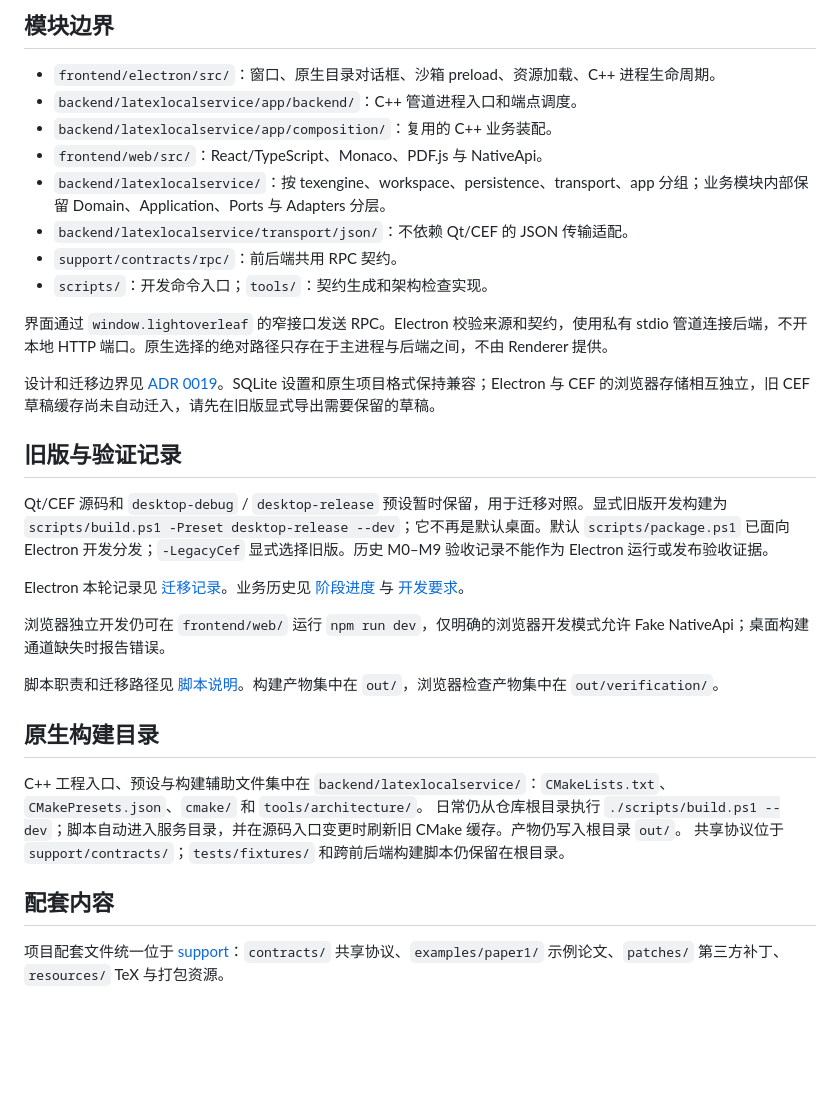
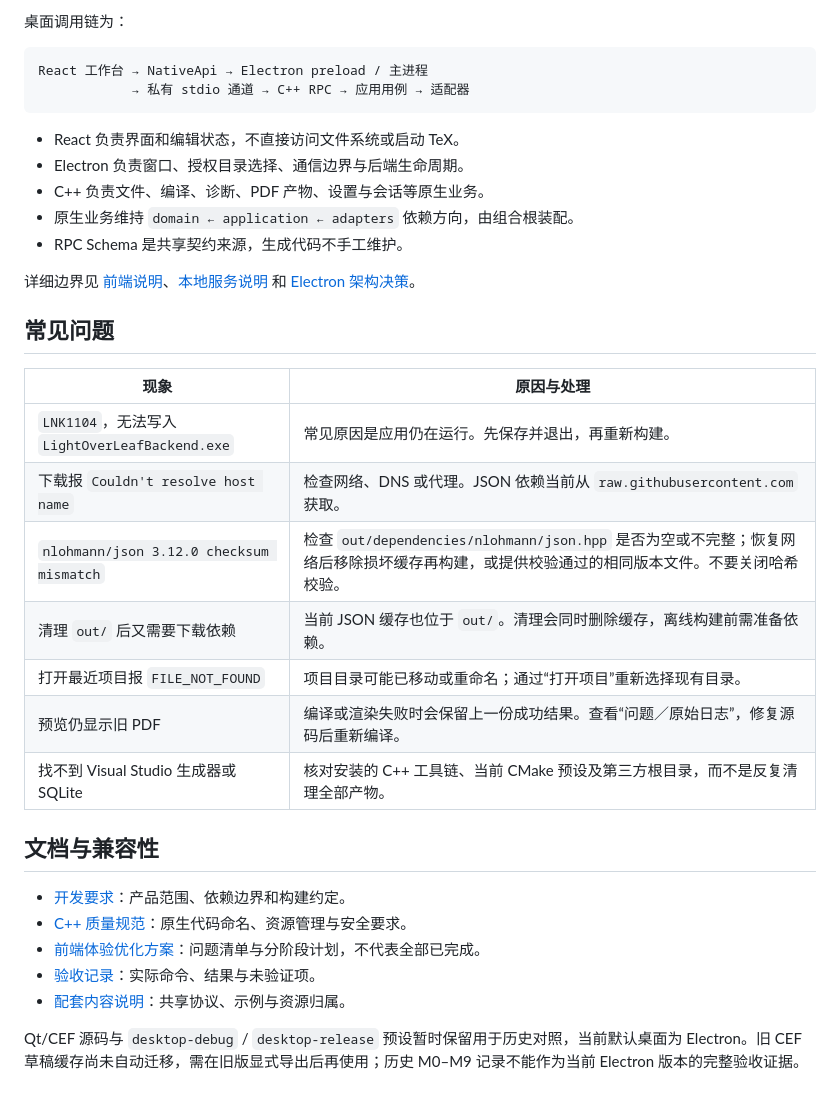
Before and after one commit to lihaomeng/LatexPaper, a Markdown page: README.md, the part around one of its changes. Rendered like a GitHub page; blank space fills up the shorter version.

````diff
--- a/README.md
+++ b/README.md
@@ -22,35 +156,37 @@ out/electron-dev/bin/Release/LightOverLeaf.exe
 
-## 模块边界
+桌面调用链为：
 
-- `frontend/electron/src/`：窗口、原生目录对话框、沙箱 preload、资源加载、C++ 进程生命周期。
-- `backend/latexlocalservice/app/backend/`：C++ 管道进程入口和端点调度。
-- `backend/latexlocalservice/app/composition/`：复用的 C++ 业务装配。
-- `frontend/web/src/`：React/TypeScript、Monaco、PDF.js 与 NativeApi。
-- `backend/latexlocalservice/`：按 texengine、workspace、persistence、transport、app 分组；业务模块内部保留 Domain、Application、Ports 与 Adapters 分层。
-- `backend/latexlocalservice/transport/json/`：不依赖 Qt/CEF 的 JSON 传输适配。
-- `support/contracts/rpc/`：前后端共用 RPC 契约。
-- `scripts/`：开发命令入口；`tools/`：契约生成和架构检查实现。
+```text
+React 工作台 → NativeApi → Electron preload / 主进程
+            → 私有 stdio 通道 → C++ RPC → 应用用例 → 适配器
+```
 
-界面通过 `window.lightoverleaf` 的窄接口发送 RPC。Electron 校验来源和契约，使用私有 stdio 管道连接后端，不开本地 HTTP 端口。原生选择的绝对路径只存在于主进程与后端之间，不由 Renderer 提供。
+- React 负责界面和编辑状态，不直接访问文件系统或启动 TeX。
+- Electron 负责窗口、授权目录选择、通信边界与后端生命周期。
+- C++ 负责文件、编译、诊断、PDF 产物、设置与会话等原生业务。
+- 原生业务维持 `domain ← application ← adapters` 依赖方向，由组合根装配。
+- RPC Schema 是共享契约来源，生成代码不手工维护。
 
-设计和迁移边界见 [ADR 0019](docs/architecture/adr/0019-electron-native-backend.md)。SQLite 设置和原生项目格式保持兼容；Electron 与 CEF 的浏览器存储相互独立，旧 CEF 草稿缓存尚未自动迁入，请先在旧版显式导出需要保留的草稿。
+详细边界见 [前端说明](frontend/README.md)、[本地服务说明](backend/latexlocalservice/README.md) 和 [Electron 架构决策](docs/architecture/adr/0019-electron-native-backend.md)。
 
-## 旧版与验证记录
+## 常见问题
 
-Qt/CEF 源码和 `desktop-debug` / `desktop-release` 预设暂时保留，用于迁移对照。显式旧版开发构建为 `scripts/build.ps1 -Preset desktop-release --dev`；它不再是默认桌面。默认 `scripts/package.ps1` 已面向 Electron 开发分发；`-LegacyCef` 显式选择旧版。历史 M0–M9 验收记录不能作为 Electron 运行或发布验收证据。
+| 现象 | 原因与处理 |
+|---|---|
+| `LNK1104`，无法写入 `LightOverLeafBackend.exe` | 常见原因是应用仍在运行。先保存并退出，再重新构建。 |
+| 下载报 `Couldn't resolve host name` | 检查网络、DNS 或代理。JSON 依赖当前从 `raw.githubusercontent.com` 获取。 |
+| `nlohmann/json 3.12.0 checksum mismatch` | 检查 `out/dependencies/nlohmann/json.hpp` 是否为空或不完整；恢复网络后移除损坏缓存再构建，或提供校验通过的相同版本文件。不要关闭哈希校验。 |
+| 清理 `out/` 后又需要下载依赖 | 当前 JSON 缓存也位于 `out/`。清理会同时删除缓存，离线构建前需准备依赖。 |
+| 打开最近项目报 `FILE_NOT_FOUND` | 项目目录可能已移动或重命名；通过“打开项目”重新选择现有目录。 |
+| 预览仍显示旧 PDF | 编译或渲染失败时会保留上一份成功结果。查看“问题／原始日志”，修复源码后重新编译。 |
+| 找不到 Visual Studio 生成器或 SQLite | 核对安装的 C++ 工具链、当前 CMake 预设及第三方根目录，而不是反复清理全部产物。 |
 
-Electron 本轮记录见 [迁移记录](docs/acceptance/electron-migration.md)。业务历史见 [阶段进度](docs/development/阶段进度.md) 与 [开发要求](docs/development/LightOverLeaf_开发要求.md)。
+## 文档与兼容性
 
-浏览器独立开发仍可在 `frontend/web/` 运行 `npm run dev`，仅明确的浏览器开发模式允许 Fake NativeApi；桌面构建通道缺失时报告错误。
+- [开发要求](docs/development/LightOverLeaf_开发要求.md)：产品范围、依赖边界和构建约定。
+- [C++ 质量规范](docs/Codex-Rules.md)：原生代码命名、资源管理与安全要求。
+- [前端体验优化方案](docs/development/前端体验与视觉优化开发方案.md)：问题清单与分阶段计划，不代表全部已完成。
+- [验收记录](docs/acceptance/)：实际命令、结果与未验证项。
+- [配套内容说明](support/README.md)：共享协议、示例与资源归属。
 
-脚本职责和迁移路径见 [脚本说明](scripts/README.md)。构建产物集中在 `out/`，浏览器检查产物集中在 `out/verification/`。
-
-## 原生构建目录
-
-C++ 工程入口、预设与构建辅助文件集中在 `backend/latexlocalservice/`：`CMakeLists.txt`、`CMakePresets.json`、`cmake/` 和 `tools/architecture/`。
-日常仍从仓库根目录执行 `./scripts/build.ps1 --dev`；脚本自动进入服务目录，并在源码入口变更时刷新旧 CMake 缓存。产物仍写入根目录 `out/`。
-共享协议位于 `support/contracts/`；`tests/fixtures/` 和跨前后端构建脚本仍保留在根目录。
-
-## 配套内容
-
-项目配套文件统一位于 [support](support/README.md)：`contracts/` 共享协议、`examples/paper1/` 示例论文、`patches/` 第三方补丁、`resources/` TeX 与打包资源。
+Qt/CEF 源码与 `desktop-debug` / `desktop-release` 预设暂时保留用于历史对照，当前默认桌面为 Electron。旧 CEF 草稿缓存尚未自动迁移，需在旧版显式导出后再使用；历史 M0–M9 记录不能作为当前 Electron 版本的完整验收证据。
````
Also changed, not shown: other parts of README.md (+141 -7 lines).
